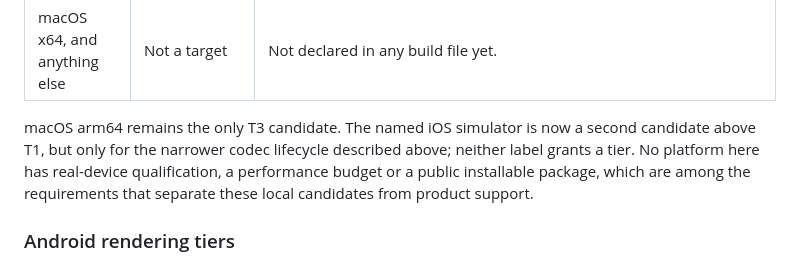
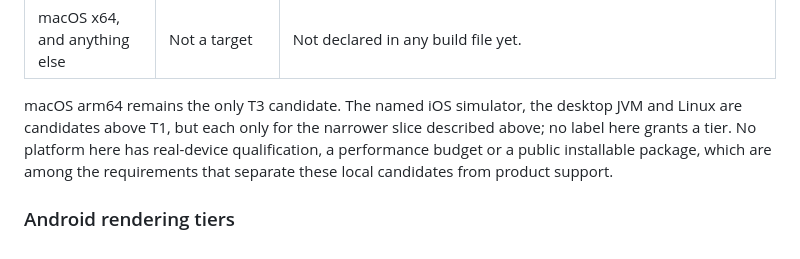
Before and after one commit to yuroyami/KitePlayer, a Markdown page: README.md, the part around one of its changes. Drawn GitHub-style.

```diff
--- a/README.md
+++ b/README.md
@@ -100,7 +102,7 @@ Today, honestly:
 | macOS x64, and anything else | Not a target | Not declared in any build file yet. |
 
-macOS arm64 remains the only T3 candidate. The named iOS simulator is now a second candidate above T1,
-but only for the narrower codec lifecycle described above; neither label grants a tier. No platform here
+macOS arm64 remains the only T3 candidate. The named iOS simulator, the desktop JVM and Linux are
+candidates above T1, but each only for the narrower slice described above; no label here grants a tier. No platform here
 has real-device qualification, a performance budget or a public installable package, which are among the
 requirements that separate these local candidates from product support.
 
```
Also changed, not shown: other parts of README.md (+4 -2 lines).
